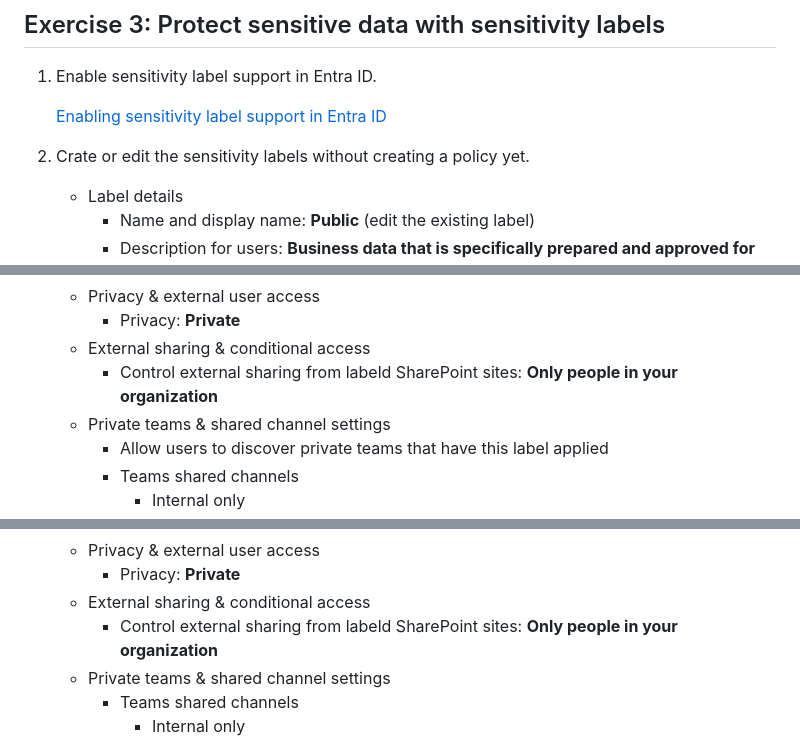
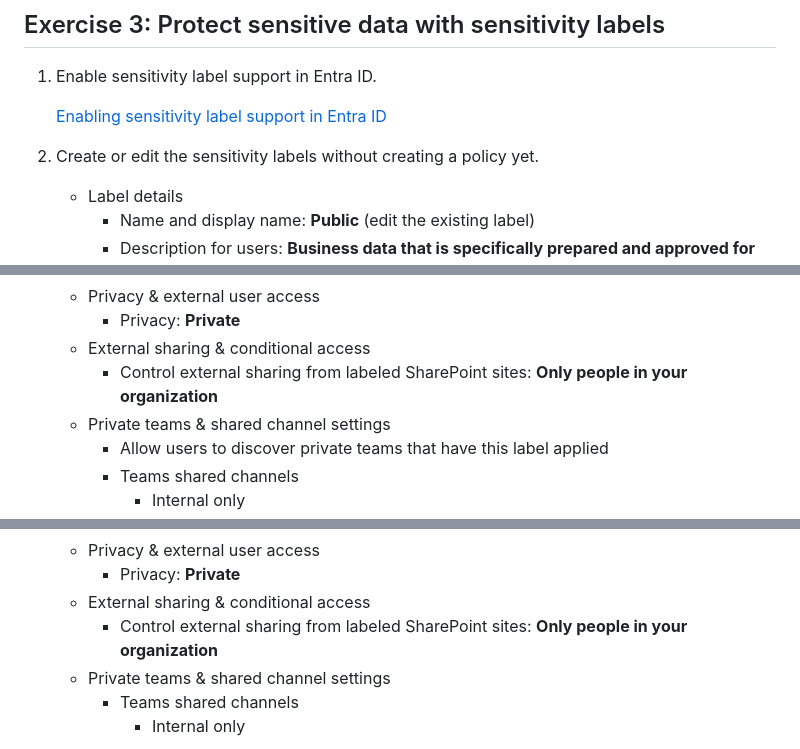
Before and after one commit to Easy-On/SPOnline, a Markdown page: Instructions/Labs/Governance-and-compliance.md, 3 parts joined by grey strips. GitHub-like rendering.

```diff
--- a/Instructions/Labs/Governance-and-compliance.md
+++ b/Instructions/Labs/Governance-and-compliance.md
@@ -67,7 +67,7 @@ In Microsoft Purview enabel audit log search.
 
     [Enabling sensitivity label support in Entra ID](../General/Enabling-sensitivity-label-support-in-Entra-ID.md)
 
-1. Crate or edit the sensitivity labels without creating a policy yet.
+1. Create or edit the sensitivity labels without creating a policy yet.
 
     * Label details
         * Name and display name: **Public** (edit the existing label)
@@ -103,7 +101,7 @@ In Microsoft Purview enabel audit log search.
     * Privacy & external user access
         * Privacy: **Private**
     * External sharing & conditional access
-        * Control external sharing from labeld SharePoint sites: **Only people in your organization**
+        * Control external sharing from labeled SharePoint sites: **Only people in your organization**
     * Private teams & shared channel settings
         * Allow users to discover private teams that have this label applied
         * Teams shared channels
@@ -133,7 +131,7 @@ In Microsoft Purview enabel audit log search.
     * Privacy & external user access
         * Privacy: **Private**
     * External sharing & conditional access
-        * Control external sharing from labeld SharePoint sites: **Only people in your organization**
+        * Control external sharing from labeled SharePoint sites: **Only people in your organization**
     * Private teams & shared channel settings
         * Teams shared channels
             * Internal only
```
Also changed, not shown: other parts of Instructions/Labs/Governance-and-compliance.md (+8 -10 lines), Instructions/General/Enabling-sensitivity-label-support-in-Entra-ID.md (+1 -1 lines), images/sensitivity-label-public.png.
